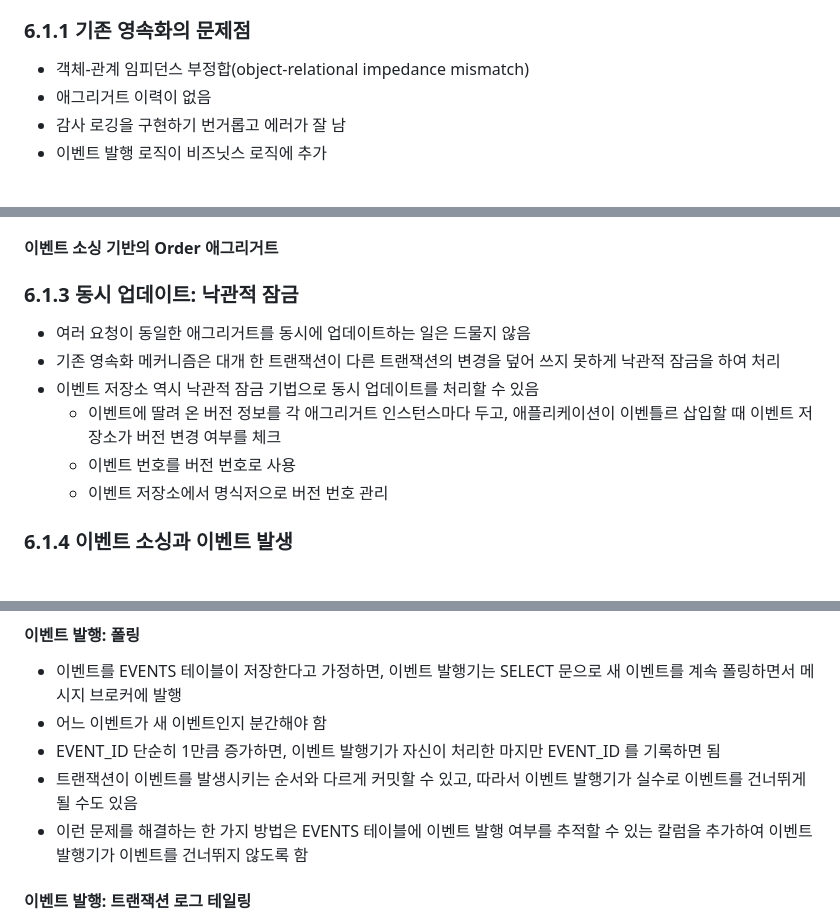
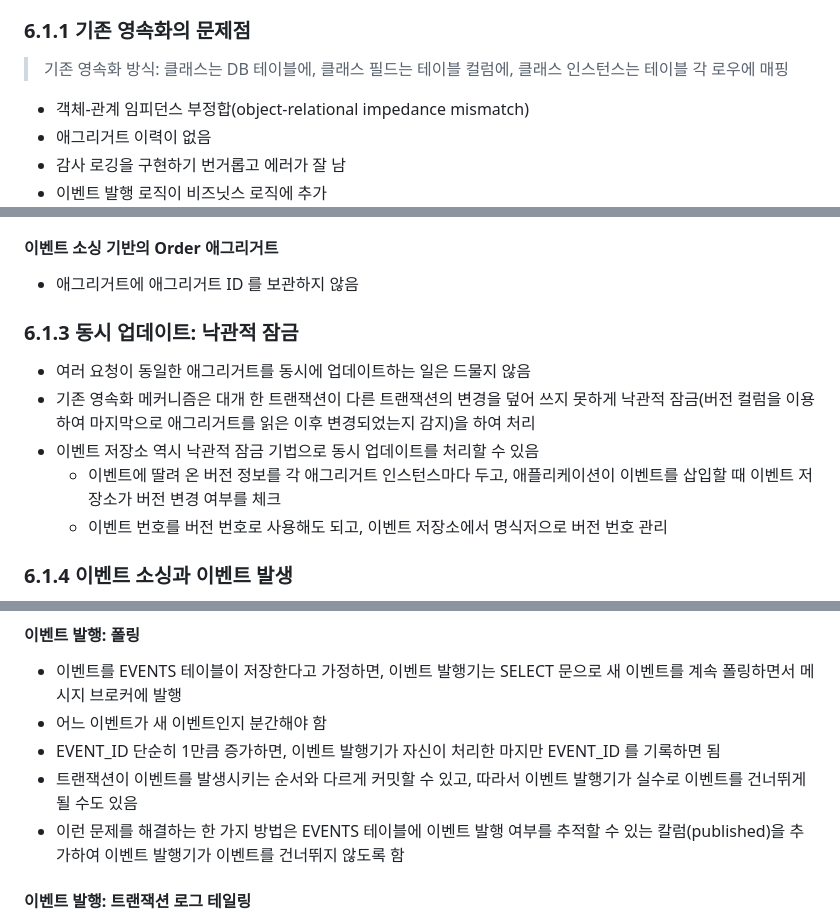
Before and after one commit to Cho-D-YoungRae/book-study, a Markdown page: books/마이크로서비스 패턴/chapter06.md, 3 parts joined by grey strips. Drawn GitHub-style; blank space fills up the shorter version.

Commit message:
마이크로서비스 패턴: 6

```diff
--- a/books/마이크로서비스 패턴/chapter06.md
+++ b/books/마이크로서비스 패턴/chapter06.md
@@ -20,6 +20,8 @@
   - 이벤트 저장소를 쿼리하기가 쉽지 않아 CQRS 패턴을 적용해야 함
 
 ### 6.1.1 기존 영속화의 문제점
+
+> 기존 영속화 방식: 클래스는 DB 테이블에, 클래스 필드는 테이블 컬럼에, 클래스 인스턴스는 테이블 각 로우에 매핑
 
 - 객체-관계 임피던스 부정합(object-relational impedance mismatch)
 - 애그리거트 이력이 없음
@@ -96,14 +98,15 @@
 
 #### 이벤트 소싱 기반의 Order 애그리거트
 
+- 애그리거트에 애그리거트 ID 를 보관하지 않음
+
 ### 6.1.3 동시 업데이트: 낙관적 잠금
 
 - 여러 요청이 동일한 애그리거트를 동시에 업데이트하는 일은 드물지 않음
-- 기존 영속화 메커니즘은 대개 한 트랜잭션이 다른 트랜잭션의 변경을 덮어 쓰지 못하게 낙관적 잠금을 하여 처리
+- 기존 영속화 메커니즘은 대개 한 트랜잭션이 다른 트랜잭션의 변경을 덮어 쓰지 못하게 낙관적 잠금(버전 컬럼을 이용하여 마지막으로 애그리거트를 읽은 이후 변경되었는지 감지)을 하여 처리
 - 이벤트 저장소 역시 낙관적 잠금 기법으로 동시 업데이트를 처리할 수 있음
-  - 이벤트에 딸려 온 버전 정보를 각 애그리거트 인스턴스마다 두고, 애플리케이션이 이벤틀르 삽입할 때 이벤트 저장소가 버전 변경 여부를 체크
-  - 이벤트 번호를 버전 번호로 사용
-  - 이벤트 저장소에서 명식저으로 버전 번호 관리
+  - 이벤트에 딸려 온 버전 정보를 각 애그리거트 인스턴스마다 두고, 애플리케이션이 이벤트를 삽입할 때 이벤트 저장소가 버전 변경 여부를 체크
+  - 이벤트 번호를 버전 번호로 사용해도 되고, 이벤트 저장소에서 명식저으로 버전 번호 관리
 
 ### 6.1.4 이벤트 소싱과 이벤트 발생
 
@@ -116,7 +119,7 @@
 - 어느 이벤트가 새 이벤트인지 분간해야 함
 - EVENT_ID 단순히 1만큼 증가하면, 이벤트 발행기가 자신이 처리한 마지만 EVENT_ID 를 기록하면 됨
 - 트랜잭션이 이벤트를 발생시키는 순서와 다르게 커밋할 수 있고, 따라서 이벤트 발행기가 실수로 이벤트를 건너뛰게 될 수도 있음
-- 이런 문제를 해결하는 한 가지 방법은 EVENTS 테이블에 이벤트 발행 여부를 추적할 수 있는 칼럼을 추가하여 이벤트 발행기가 이벤트를 건너뛰지 않도록 함
+- 이런 문제를 해결하는 한 가지 방법은 EVENTS 테이블에 이벤트 발행 여부를 추적할 수 있는 칼럼(published)을 추가하여 이벤트 발행기가 이벤트를 건너뛰지 않도록 함
 
 #### 이벤트 발행: 트랜잭션 로그 테일링
 
```
